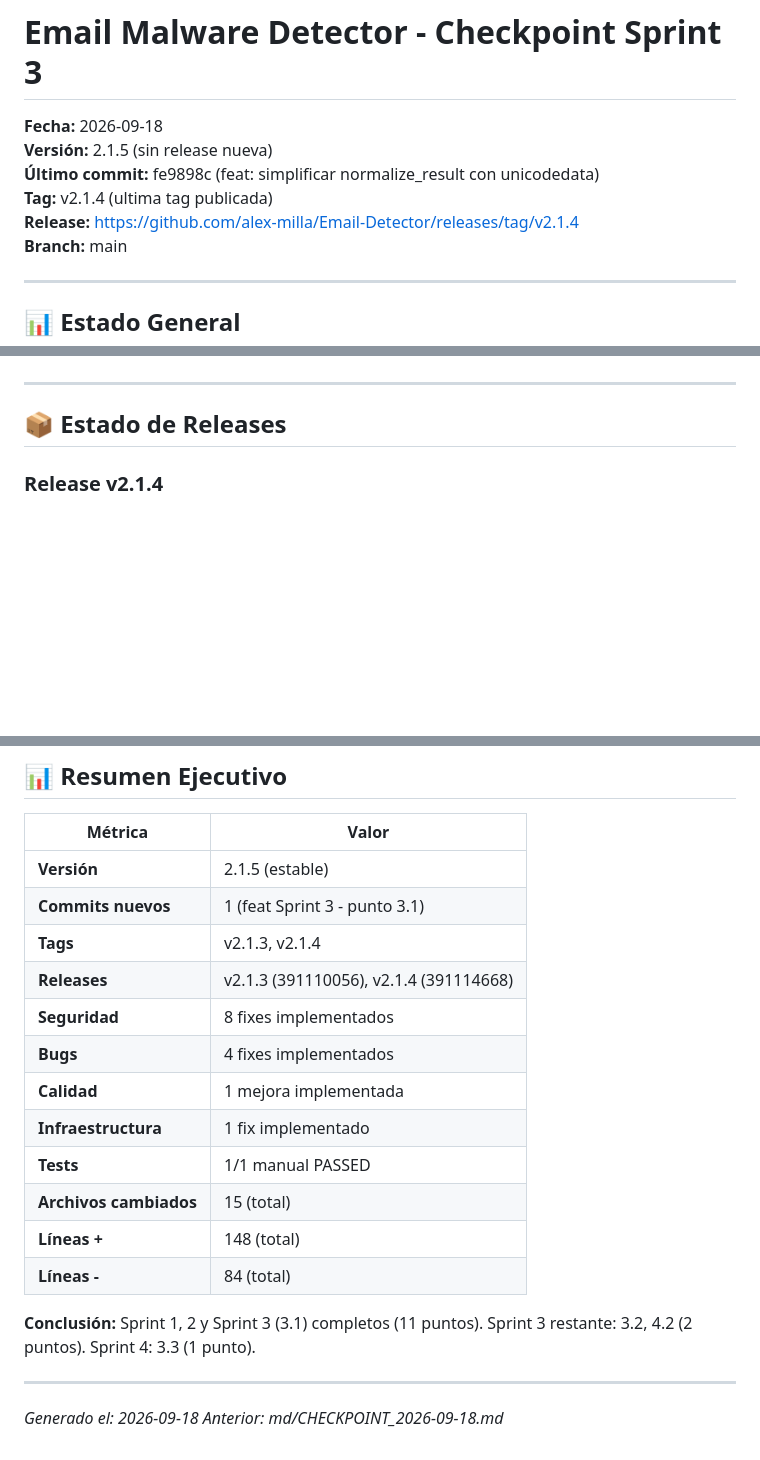
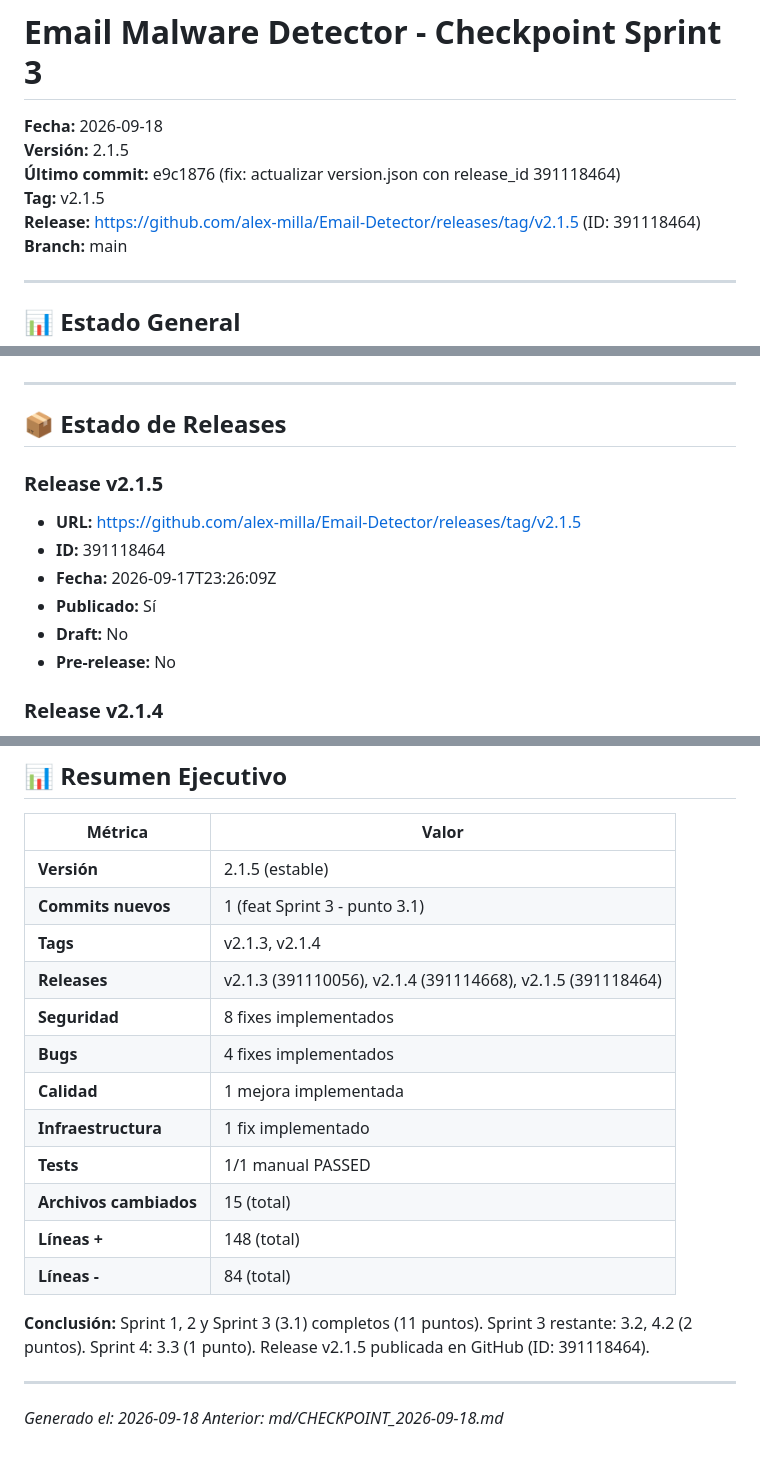
Before and after one commit to alex-milla/Email-Detector, a Markdown page: md/CHECKPOINT_2026-09-18_V2.md, 3 parts joined by grey strips. Drawn GitHub-style; blank space fills up the shorter version.

Commit message:
docs: actualizar checkpoint con release v2.1.5 (ID: 391118464)
Generated by Mistral Vibe.
Co-Authored-By: Mistral Vibe <vibe@mistral.ai>

```diff
--- a/md/CHECKPOINT_2026-09-18_V2.md
+++ b/md/CHECKPOINT_2026-09-18_V2.md
@@ -1,10 +1,10 @@
 # Email Malware Detector - Checkpoint Sprint 3
 
 **Fecha:** 2026-09-18
-**Versión:** 2.1.5 (sin release nueva)
-**Último commit:** fe9898c (feat: simplificar normalize_result con unicodedata)
-**Tag:** v2.1.4 (ultima tag publicada)
-**Release:** https://github.com/alex-milla/Email-Detector/releases/tag/v2.1.4
+**Versión:** 2.1.5
+**Último commit:** e9c1876 (fix: actualizar version.json con release_id 391118464)
+**Tag:** v2.1.5
+**Release:** https://github.com/alex-milla/Email-Detector/releases/tag/v2.1.5 (ID: 391118464)
 **Branch:** main
 
 ---
@@ -71,6 +71,14 @@ Proyecto en **versión 2.1.5** con Sprint 1, 2 y Sprint 3 (punto 3.1) completado
 ---
 
 ## 📦 Estado de Releases
+
+### Release v2.1.5
+- **URL:** https://github.com/alex-milla/Email-Detector/releases/tag/v2.1.5
+- **ID:** 391118464
+- **Fecha:** 2026-09-17T23:26:09Z
+- **Publicado:** Sí
+- **Draft:** No
+- **Pre-release:** No
 
 ### Release v2.1.4
 - **URL:** https://github.com/alex-milla/Email-Detector/releases/tag/v2.1.4
@@ -172,7 +180,7 @@ Proyecto en **versión 2.1.5** con Sprint 1, 2 y Sprint 3 (punto 3.1) completado
 | **Versión** | 2.1.5 (estable) |
 | **Commits nuevos** | 1 (feat Sprint 3 - punto 3.1) |
 | **Tags** | v2.1.3, v2.1.4 |
-| **Releases** | v2.1.3 (391110056), v2.1.4 (391114668) |
+| **Releases** | v2.1.3 (391110056), v2.1.4 (391114668), v2.1.5 (391118464) |
 | **Seguridad** | 8 fixes implementados |
 | **Bugs** | 4 fixes implementados |
 | **Calidad** | 1 mejora implementada |
@@ -182,7 +190,7 @@ Proyecto en **versión 2.1.5** con Sprint 1, 2 y Sprint 3 (punto 3.1) completado
 | **Líneas +** | 148 (total) |
 | **Líneas -** | 84 (total) |
 
-**Conclusión:** Sprint 1, 2 y Sprint 3 (3.1) completos (11 puntos). Sprint 3 restante: 3.2, 4.2 (2 puntos). Sprint 4: 3.3 (1 punto).
+**Conclusión:** Sprint 1, 2 y Sprint 3 (3.1) completos (11 puntos). Sprint 3 restante: 3.2, 4.2 (2 puntos). Sprint 4: 3.3 (1 punto). Release v2.1.5 publicada en GitHub (ID: 391118464).
 
 ---
 
```
